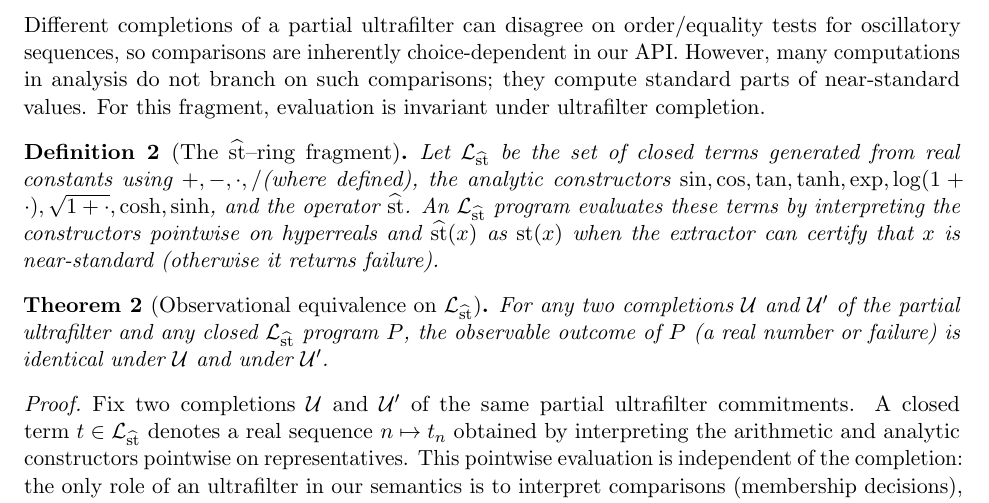
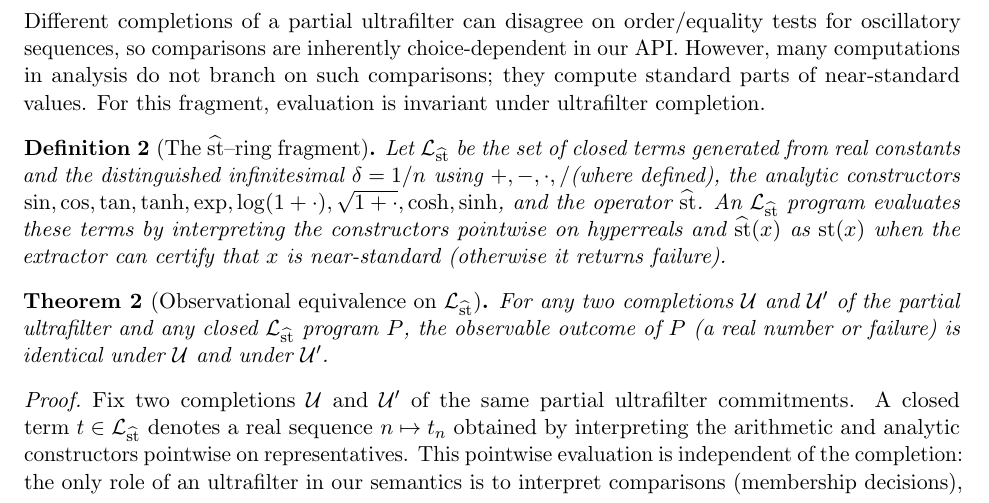
Before and after one commit to krzysztofwos/hyperreals, a LaTeX paper (paper/paper.tex): part of page 12 of 20, cut so that both start at the same text. Compiled offline with pdfLaTeX.

Commit message:
Paper: fix st-fragment definition

```diff
--- a/paper/paper.tex
+++ b/paper/paper.tex
@@ -389,7 +389,7 @@ Finite computations must require only finite information about the non-construct
 Different completions of a partial ultrafilter can disagree on order/equality tests for oscillatory sequences, so comparisons are inherently choice-dependent in our API. However, many computations in analysis do not branch on such comparisons; they compute standard parts of near-standard values. For this fragment, evaluation is invariant under ultrafilter completion.
 
 \begin{definition}[The $\sthat$–ring fragment]\label{def:st-fragment}
-  Let $\mathcal{L}_{\sthat}$ be the set of closed terms generated from real constants using
+  Let $\mathcal{L}_{\sthat}$ be the set of closed terms generated from real constants and the distinguished infinitesimal $\delta=1/n$ using
   $+,-,\cdot,/$(where defined), the analytic constructors
   $\sin,\cos,\tan,\tanh,\exp,\log(1+\cdot),\sqrt{1+\cdot},\cosh,\sinh$, and the operator $\sthat$. An $\mathcal{L}_{\sthat}$ program evaluates these terms by interpreting the constructors
   pointwise on hyperreals and $\sthat(x)$ as $\st(x)$ when the extractor can certify that $x$ is near‑standard (otherwise it returns failure).
```
